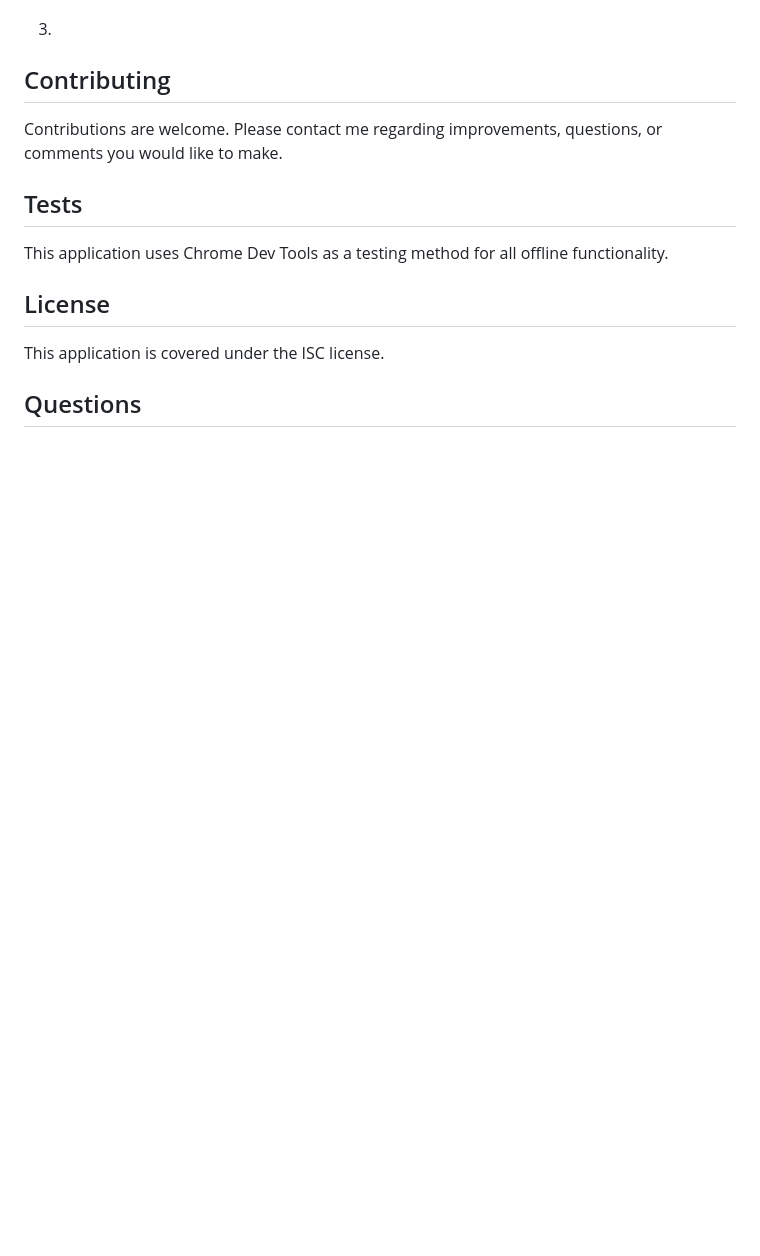
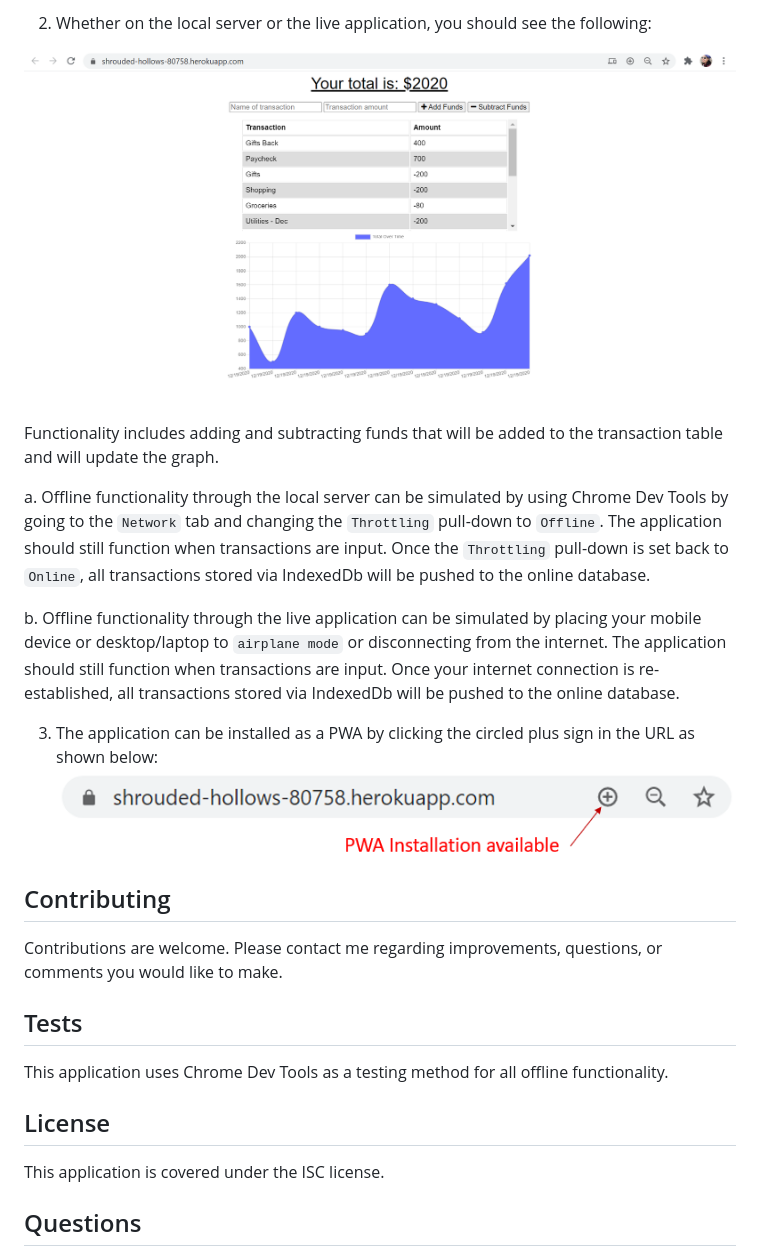
Before and after one commit to plainjane99/Budget_Tracker, a Markdown page: README.md, the part around the change printed below. Rendered like a GitHub page; pictures changed too: assets/images/Budget_Tracker_PWA_Install.png (added), assets/images/Budget_Tracker_Screenshot.png (added); blank space fills up the shorter version.

Commit message:
completed README

````diff
--- a/README.md
+++ b/README.md
@@ -46,5 +46,16 @@ The application will start and indicate the server is running.
 
-3.
+2. Whether on the local server or the live application, you should see the following:
+
+![Budget_Tracker](./assets/images/Budget_Tracker_Screenshot.png)
+
+Functionality includes adding and subtracting funds that will be added to the transaction table and will update the graph.
+
+a. Offline functionality through the local server can be simulated by using Chrome Dev Tools by going to the ```Network``` tab and changing the ```Throttling``` pull-down to ```Offline```.  The application should still function when transactions are input.  Once the ```Throttling``` pull-down is set back to ```Online```, all transactions stored via IndexedDb will be pushed to the online database.
+
+b. Offline functionality through the live application can be simulated by placing your mobile device or desktop/laptop to ```airplane mode``` or disconnecting from the internet.  The application should still function when transactions are input.  Once your internet connection is re-established, all transactions stored via IndexedDb will be pushed to the online database.
+
+3. The application can be installed as a PWA by clicking the circled plus sign in the URL as shown below:
+![Budget_Tracker_PWA_Install](./assets/images/Budget_Tracker_PWA_Install.png)
 
 ## Contributing <a name="contributing"></a>
 Contributions are welcome.  Please contact me regarding improvements, questions, or comments you would like to make.
````
Also changed, not shown: other parts of README.md (+8 -8 lines).
